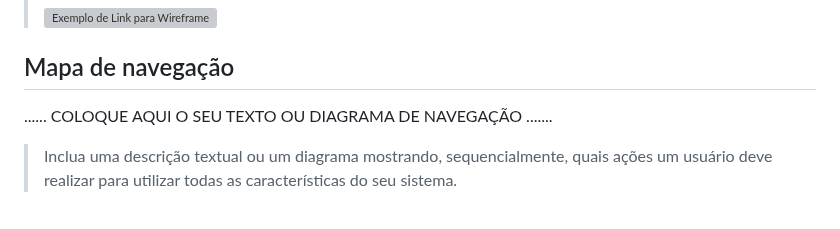
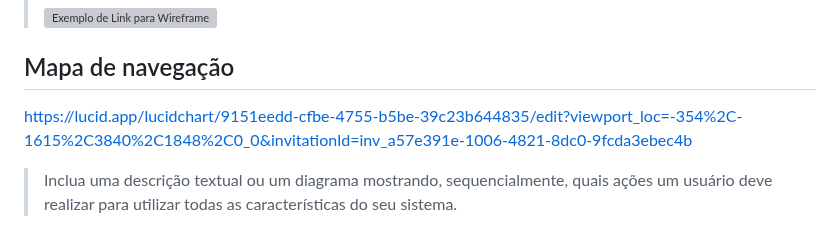
Before and after one commit to ICEI-PUCMinas-PSG-SI-TI/tiaw_2023-1-inforua, a Markdown page: Documentos/relatorio |/Relatorio Tecnico - TEMPLATE.md, the part around the change. Rendered like a GitHub page; grey boxes are pictures that could not be loaded.

```diff
--- a/Documentos/relatorio |/Relatorio Tecnico - TEMPLATE.md
+++ b/Documentos/relatorio |/Relatorio Tecnico - TEMPLATE.md
@@ -188,7 +188,9 @@ Abaixo temos o wireframe da página inicial pelo qual o projeto está se baseand
 
 ## Mapa de navegação
 
-......  COLOQUE AQUI O SEU TEXTO OU DIAGRAMA DE NAVEGAÇÃO .......
+
+
+https://lucid.app/lucidchart/9151eedd-cfbe-4755-b5be-39c23b644835/edit?viewport_loc=-354%2C-1615%2C3840%2C1848%2C0_0&invitationId=inv_a57e391e-1006-4821-8dc0-9fcda3ebec4b
 
 > Inclua uma descrição textual ou um diagrama mostrando, sequencialmente, quais ações
 > um usuário deve realizar para utilizar todas as características do seu sistema.
```
